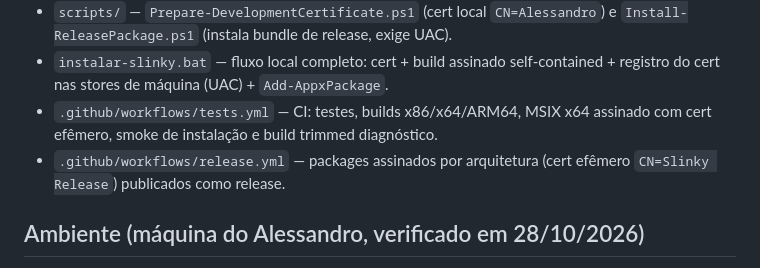
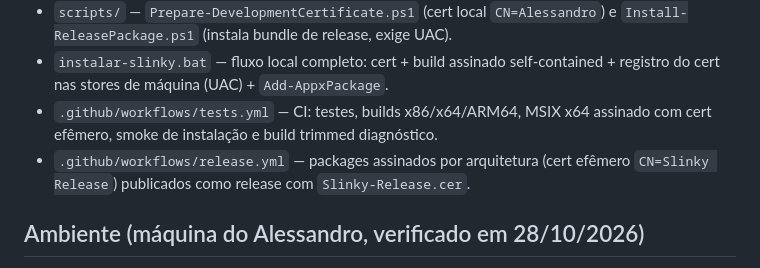
Before and after one commit to AlessandroCoranFilho123/Slinky, a Markdown page: AGENTS.md, the part around the change. Rendered like a GitHub page.

```diff
--- a/AGENTS.md
+++ b/AGENTS.md
@@ -24,7 +24,7 @@ conteúdo não salvo. Detalhes: [`README.md`](README.md) e
 - `.github/workflows/tests.yml` — CI: testes, builds x86/x64/ARM64, MSIX x64 assinado
   com cert efêmero, smoke de instalação e build trimmed diagnóstico.
 - `.github/workflows/release.yml` — packages assinados por arquitetura
-  (cert efêmero `CN=Slinky Release`) publicados como release.
+  (cert efêmero `CN=Slinky Release`) publicados como release com `Slinky-Release.cer`.
 
 ## Ambiente (máquina do Alessandro, verificado em 28/10/2026)
 
```
Also changed, not shown: README.md (+1 -1 lines), docs/AUDITORIA-CERTIFICADOS-2026-11-02.md (added, +188 -0 lines).
